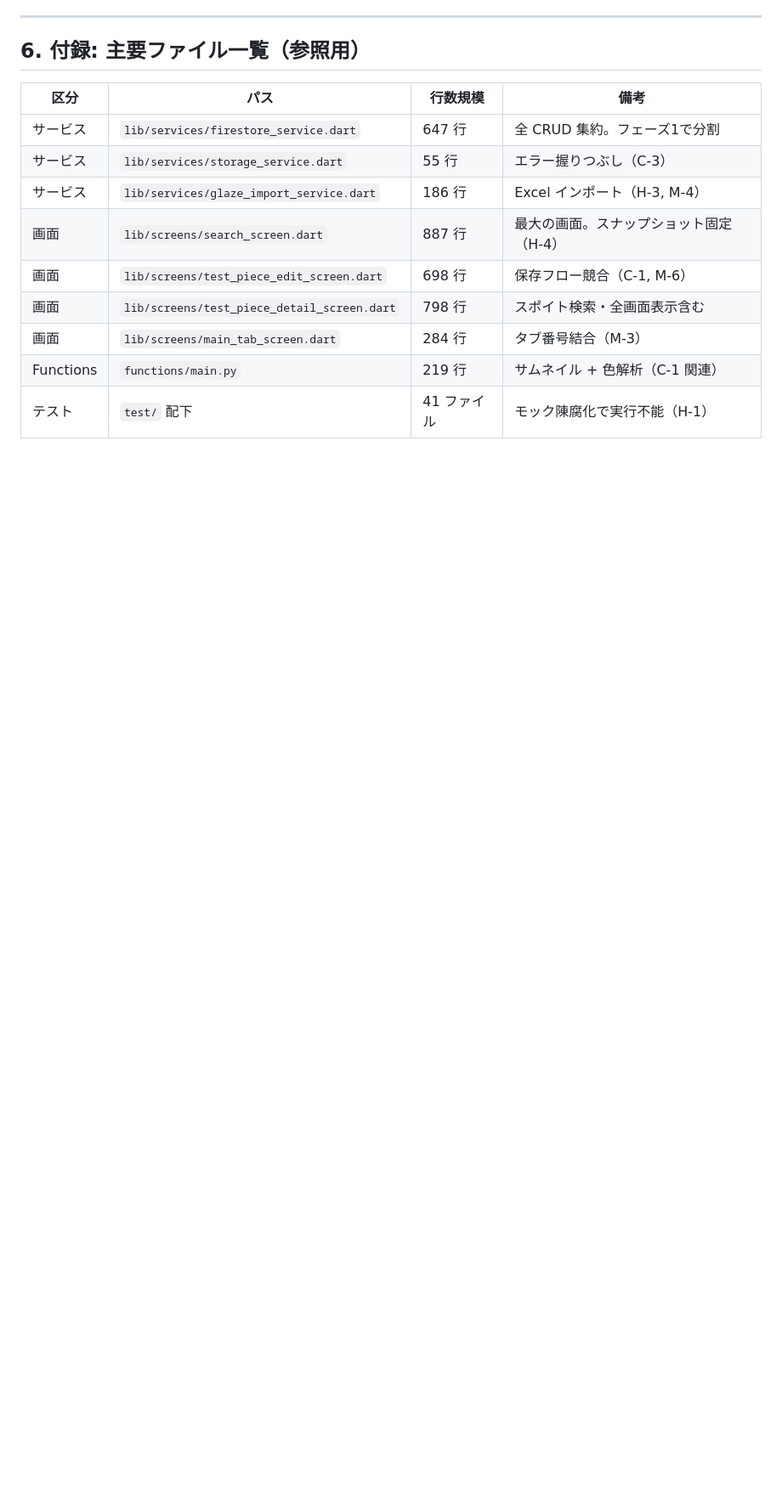
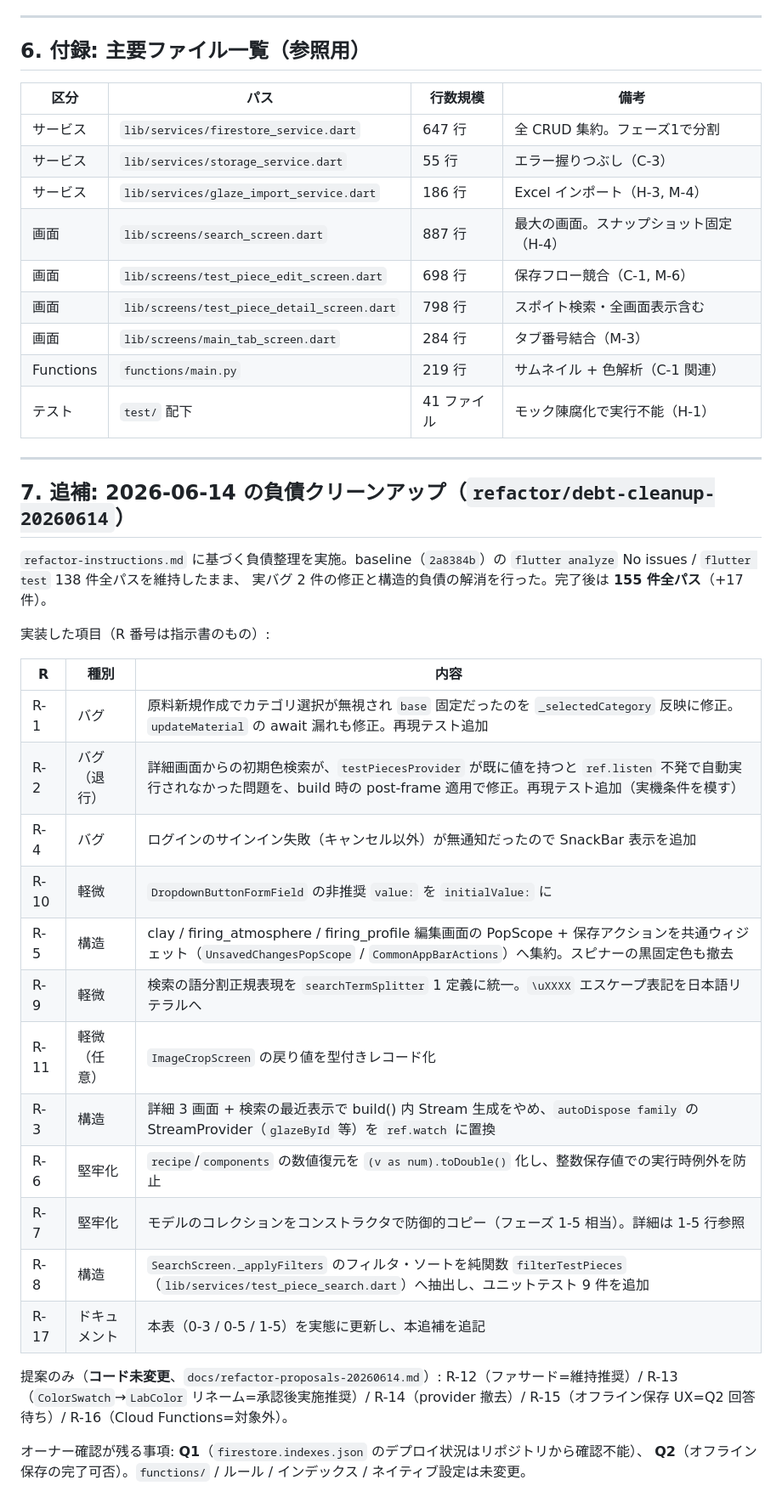
Before and after one commit to i-tatte/glaze-manager, a Markdown page: docs/code_review_and_refactoring_plan_20260612.md, the part around one of its changes. Shown at 85% size. Drawn GitHub-style; blank space fills up the shorter version.

Commit message:
docs: refresh plan progress (0-3/0-5/1-5) and append 2026-06-14 cleanup summary (R-17)
Marks 0-3 (analyze_output.txt already gone, deprecated API cleared by R-10) and
0-5 (CI committed and running) as complete, records 1-5 as done via R-7 defensive
copies, and adds a section summarizing the refactor/debt-cleanup-20260614 work.

Co-Authored-By: Claude Opus 4.8 <noreply@anthropic.com>

```diff
--- a/docs/code_review_and_refactoring_plan_20260612.md
+++ b/docs/code_review_and_refactoring_plan_20260612.md
@@ -321,3 +321,35 @@ Cloud Functions は Blaze プランで実運用中。ストア公開はしない
 | 画面 | `lib/screens/main_tab_screen.dart` | 284 行 | タブ番号結合（M-3） |
 | Functions | `functions/main.py` | 219 行 | サムネイル + 色解析（C-1 関連） |
 | テスト | `test/` 配下 | 41 ファイル | モック陳腐化で実行不能（H-1） |
+
+---
+
+## 7. 追補: 2026-06-14 の負債クリーンアップ（`refactor/debt-cleanup-20260614`）
+
+`refactor-instructions.md` に基づく負債整理を実施。baseline（`2a8384b`）の
+`flutter analyze` No issues / `flutter test` 138 件全パスを維持したまま、
+実バグ 2 件の修正と構造的負債の解消を行った。完了後は **155 件全パス**（+17 件）。
+
+実装した項目（R 番号は指示書のもの）:
+
+| R | 種別 | 内容 |
+|---|---|---|
+| R-1 | バグ | 原料新規作成でカテゴリ選択が無視され `base` 固定だったのを `_selectedCategory` 反映に修正。`updateMaterial` の await 漏れも修正。再現テスト追加 |
+| R-2 | バグ（退行） | 詳細画面からの初期色検索が、`testPiecesProvider` が既に値を持つと `ref.listen` 不発で自動実行されなかった問題を、build 時の post-frame 適用で修正。再現テスト追加（実機条件を模す） |
+| R-4 | バグ | ログインのサインイン失敗（キャンセル以外）が無通知だったので SnackBar 表示を追加 |
+| R-10 | 軽微 | `DropdownButtonFormField` の非推奨 `value:` を `initialValue:` に |
+| R-5 | 構造 | clay / firing_atmosphere / firing_profile 編集画面の PopScope + 保存アクションを共通ウィジェット（`UnsavedChangesPopScope` / `CommonAppBarActions`）へ集約。スピナーの黒固定色も撤去 |
+| R-9 | 軽微 | 検索の語分割正規表現を `searchTermSplitter` 1 定義に統一。`\uXXXX` エスケープ表記を日本語リテラルへ |
+| R-11 | 軽微（任意） | `ImageCropScreen` の戻り値を型付きレコード化 |
+| R-3 | 構造 | 詳細 3 画面 + 検索の最近表示で build() 内 Stream 生成をやめ、`autoDispose family` の StreamProvider（`glazeById` 等）を `ref.watch` に置換 |
+| R-6 | 堅牢化 | `recipe`/`components` の数値復元を `(v as num).toDouble()` 化し、整数保存値での実行時例外を防止 |
+| R-7 | 堅牢化 | モデルのコレクションをコンストラクタで防御的コピー（フェーズ 1-5 相当）。詳細は 1-5 行参照 |
+| R-8 | 構造 | `SearchScreen._applyFilters` のフィルタ・ソートを純関数 `filterTestPieces`（`lib/services/test_piece_search.dart`）へ抽出し、ユニットテスト 9 件を追加 |
+| R-17 | ドキュメント | 本表（0-3 / 0-5 / 1-5）を実態に更新し、本追補を追記 |
+
+提案のみ（**コード未変更**、`docs/refactor-proposals-20260614.md`）: R-12（ファサード=維持推奨）/
+R-13（`ColorSwatch`→`LabColor` リネーム=承認後実施推奨）/ R-14（provider 撤去）/
+R-15（オフライン保存 UX=Q2 回答待ち）/ R-16（Cloud Functions=対象外）。
+
+オーナー確認が残る事項: **Q1**（`firestore.indexes.json` のデプロイ状況はリポジトリから確認不能）、
+**Q2**（オフライン保存の完了可否）。`functions/` / ルール / インデックス / ネイティブ設定は未変更。
```
Also changed, not shown: other parts of docs/code_review_and_refactoring_plan_20260612.md (+3 -3 lines).
